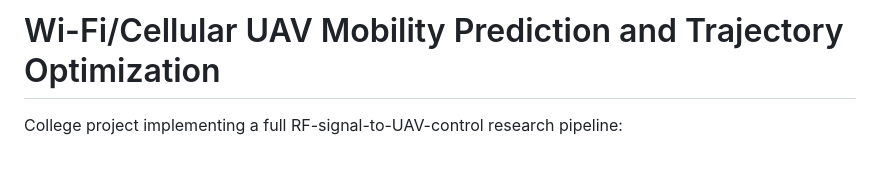
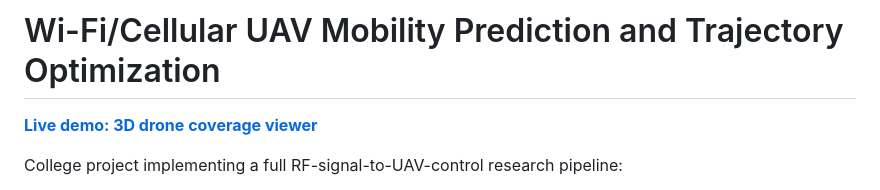
Before and after one commit to sahilsingh069/wifi-uav-project, a Markdown page: README.md, the part around the change. Drawn GitHub-style; blank space fills up the shorter version.

Commit message:
docs: link live demo in README
Co-Authored-By: Claude Opus 5.5 <noreply@anthropic.com>

```diff
--- a/README.md
+++ b/README.md
@@ -1,4 +1,6 @@
 # Wi-Fi/Cellular UAV Mobility Prediction and Trajectory Optimization
+
+**[Live demo: 3D drone coverage viewer](https://sahilsingh069.github.io/wifi-uav-project/)**
 
 College project implementing a full RF-signal-to-UAV-control research pipeline:
 
```
